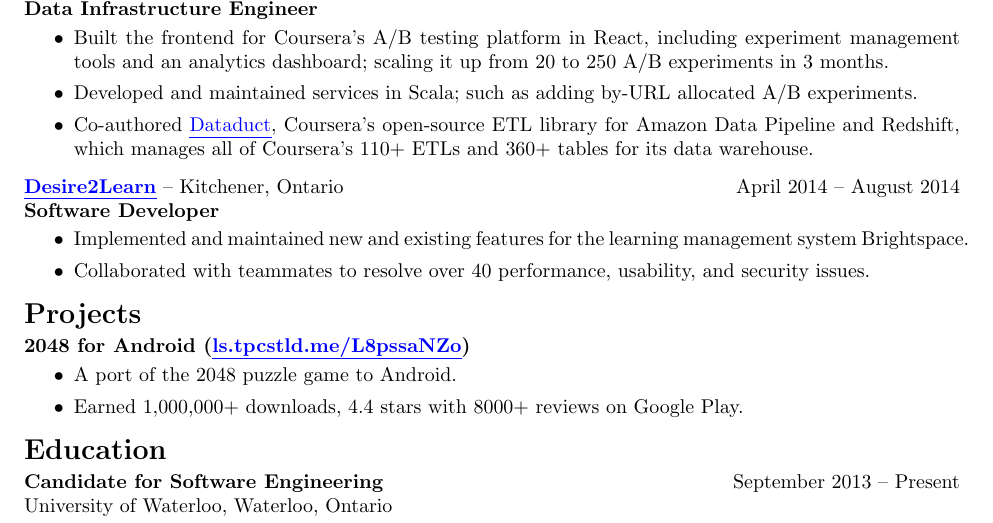
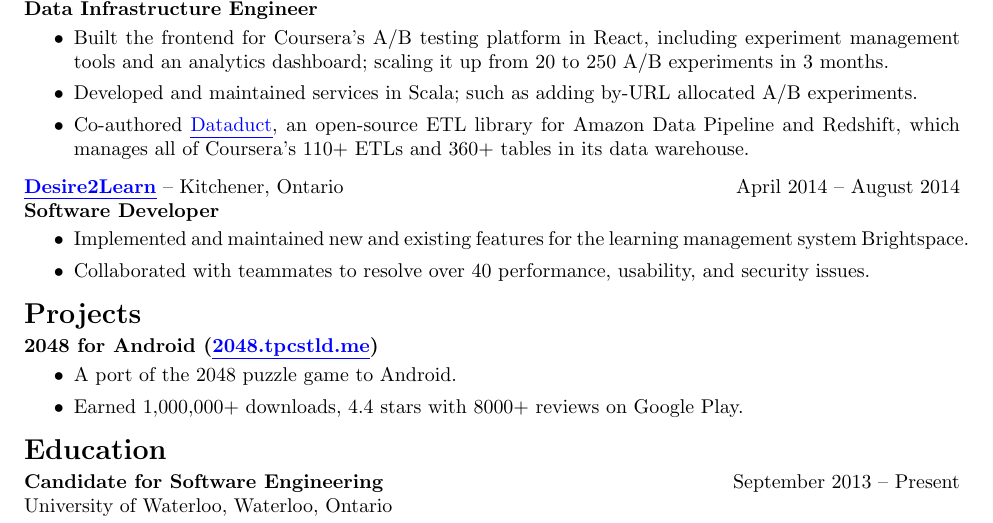
Before and after one commit to tpcstld/resume, a LaTeX CV (resume.tex): part of the page, cut so that both start at the same text. Compiled offline with pdfLaTeX.

Commit message:
Fix some errors on the resume.

```diff
--- a/resume.tex
+++ b/resume.tex
@@ -70,16 +70,16 @@
 \vspace{-3mm}
 \begin{itemize}
     % EPIC rewrite
-    \item Built the frontend for Coursera's A/B testing platform in React, including
-      experiment management tools and an analytics dashboard; scaling it up from 20 to
-      250 A/B experiments in 3 months.
+    \item Built the frontend for Coursera's A/B testing platform in React,
+      including experiment management tools and an analytics dashboard; scaling
+      it up from 20 to 250 A/B experiments in 3 months.
     % EPIC API changes
     \item Developed and maintained services in Scala; such as adding by-URL
       allocated A/B experiments.
     % Dataduct
     \item Co-authored \href{https://github.com/coursera/dataduct}{\uline{Dataduct}},
-      Coursera's open-source ETL library for Amazon Data Pipeline and
-      Redshift, which manages all of Coursera's 110+ ETLs and 360+ tables for its data warehouse.
+      an open-source ETL library for Amazon Data Pipeline and Redshift, which
+      manages all of Coursera's 110+ ETLs and 360+ tables in its data warehouse.
 \end{itemize}
 
 \vspace{-1.5mm}
@@ -95,7 +95,7 @@
 {\bfseries \Large Projects}
 
 \vspace{-1.5mm}
-{\bfseries 2048 for Android (\href{http://ls.tpcstld.me/L8pssaNZo}{\uline{ls.tpcstld.me/L8pssaNZo}})}
+{\bfseries 2048 for Android (\href{http://2048.tpcstld.me}{\uline{2048.tpcstld.me}})}
 \vspace{-3mm}
 \begin{itemize}
     \item A port of the 2048 puzzle game to Android.
```
Also changed, not shown: resume.pdf, resume.tex (2 more changed lines).
